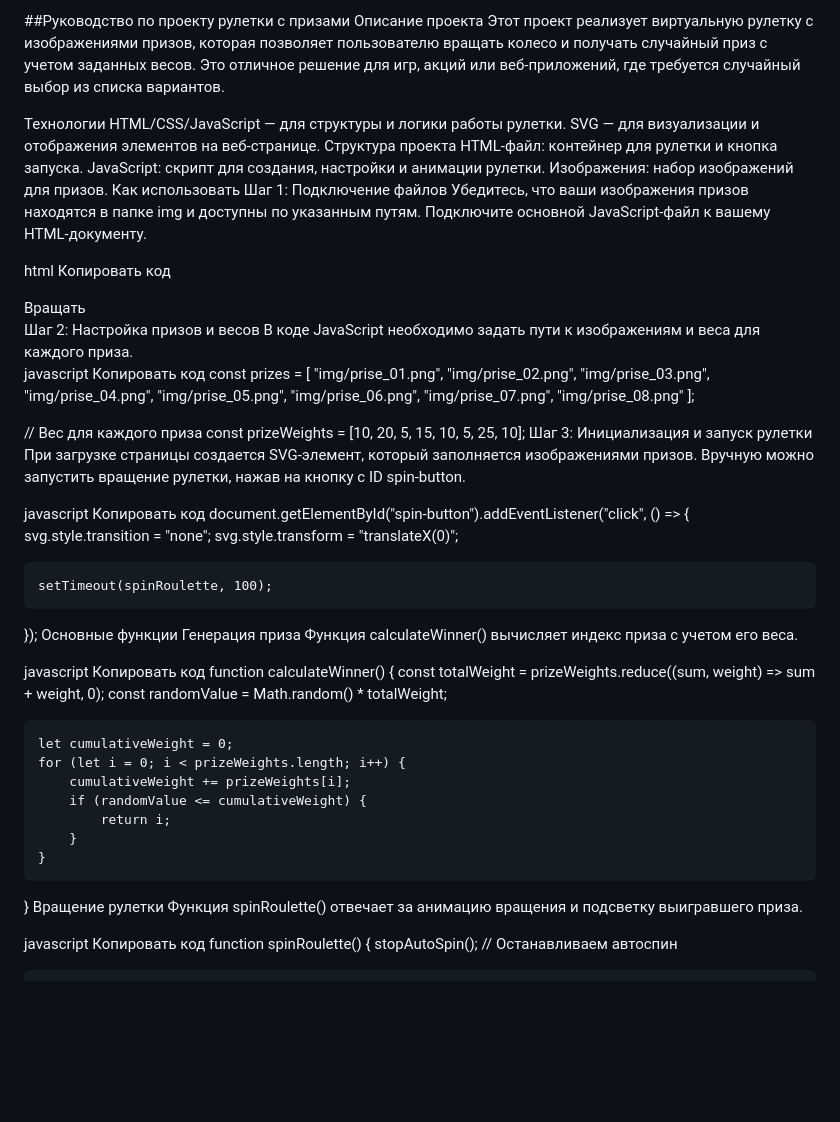
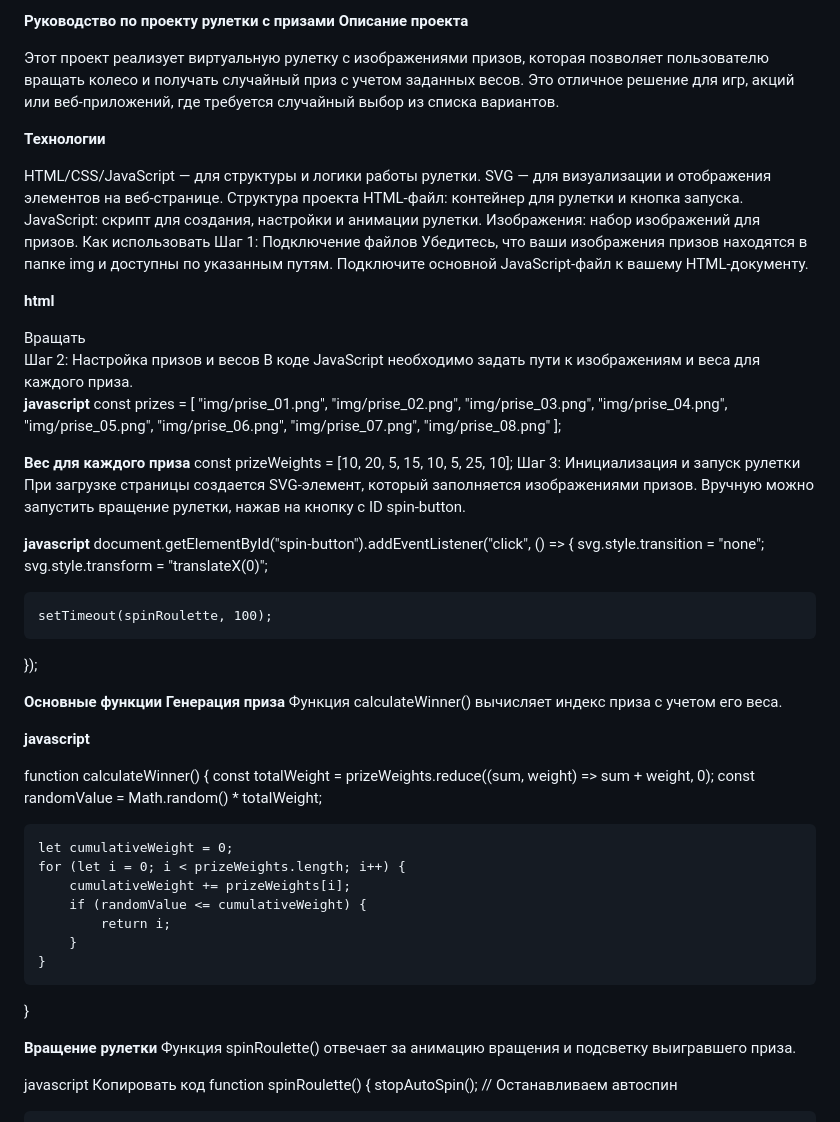
Before and after one commit to divangames/LootBox-for-sites, a Markdown page: README.md, the part around one of its changes. Rendered like a GitHub page; blank space fills up the shorter version.

```diff
--- a/README.md
+++ b/README.md
@@ -1,8 +1,10 @@
-##Руководство по проекту рулетки с призами
-Описание проекта
+**Руководство по проекту рулетки с призами
+Описание проекта**
+
 Этот проект реализует виртуальную рулетку с изображениями призов, которая позволяет пользователю вращать колесо и получать случайный приз с учетом заданных весов. Это отличное решение для игр, акций или веб-приложений, где требуется случайный выбор из списка вариантов.
 
-Технологии
+**Технологии**
+
 HTML/CSS/JavaScript — для структуры и логики работы рулетки.
 SVG — для визуализации и отображения элементов на веб-странице.
 Структура проекта
@@ -13,8 +15,7 @@ JavaScript: скрипт для создания, настройки и аним
 Шаг 1: Подключение файлов
 Убедитесь, что ваши изображения призов находятся в папке img и доступны по указанным путям. Подключите основной JavaScript-файл к вашему HTML-документу.
 
-html
-Копировать код
+**html**
 <!DOCTYPE html>
 <html lang="ru">
 <head>
@@ -32,8 +33,7 @@ html
 Шаг 2: Настройка призов и весов
 В коде JavaScript необходимо задать пути к изображениям и веса для каждого приза.
 
-javascript
-Копировать код
+**javascript**
 const prizes = [
     "img/prise_01.png",
     "img/prise_02.png",
@@ -45,25 +45,25 @@ const prizes = [
     "img/prise_08.png"
 ];
 
-// Вес для каждого приза
+**Вес для каждого приза**
 const prizeWeights = [10, 20, 5, 15, 10, 5, 25, 10];
 Шаг 3: Инициализация и запуск рулетки
 При загрузке страницы создается SVG-элемент, который заполняется изображениями призов. Вручную можно запустить вращение рулетки, нажав на кнопку с ID spin-button.
 
-javascript
-Копировать код
+**javascript**
 document.getElementById("spin-button").addEventListener("click", () => {
     svg.style.transition = "none";
     svg.style.transform = "translateX(0)";
 
     setTimeout(spinRoulette, 100);
 });
-Основные функции
-Генерация приза
+
+**Основные функции
+Генерация приза**
 Функция calculateWinner() вычисляет индекс приза с учетом его веса.
 
-javascript
-Копировать код
+**javascript**
+
 function calculateWinner() {
     const totalWeight = prizeWeights.reduce((sum, weight) => sum + weight, 0);
     const randomValue = Math.random() * totalWeight;
@@ -76,7 +76,8 @@ function calculateWinner() {
         }
     }
 }
-Вращение рулетки
+
+**Вращение рулетки**
 Функция spinRoulette() отвечает за анимацию вращения и подсветку выигравшего приза.
 
 javascript
```
Also changed, not shown: other parts of README.md (+2 -1 lines).
